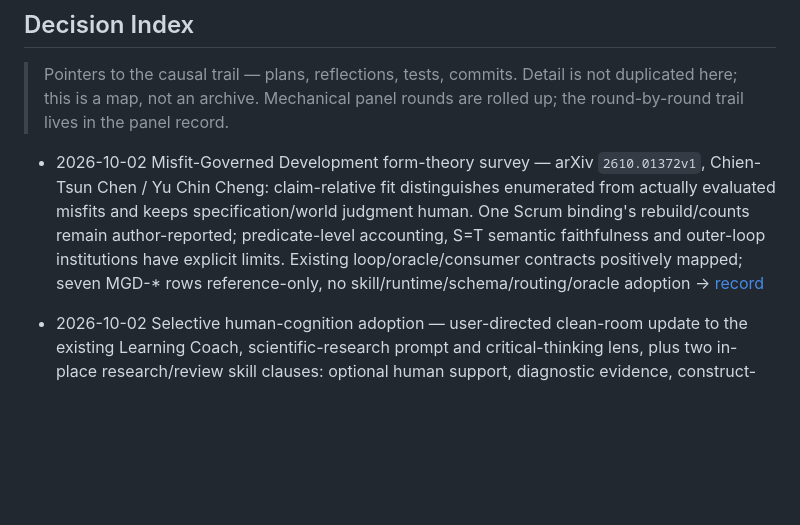
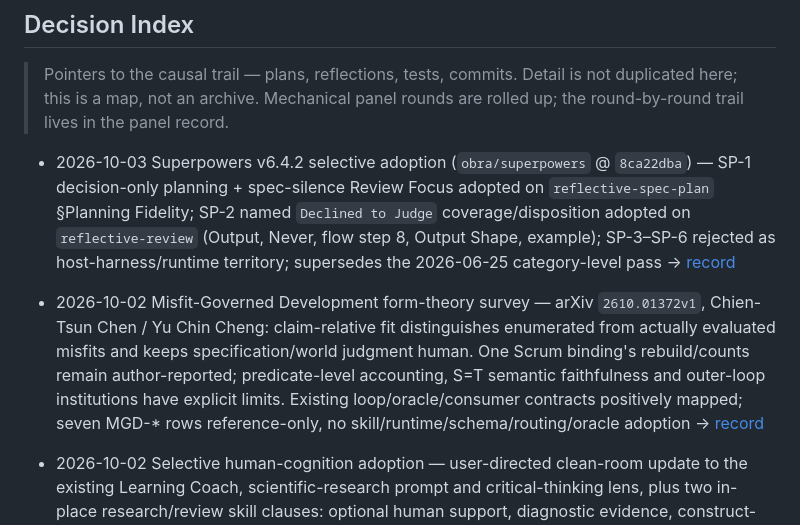
Before and after one commit to TeaEntityLab/teaPrompt, a Markdown page: reflective-prompt-library/PROJECT_KNOWLEDGE.md, the part around the change. Rendered like a GitHub page; blank space fills up the shorter version.

```diff
--- a/reflective-prompt-library/PROJECT_KNOWLEDGE.md
+++ b/reflective-prompt-library/PROJECT_KNOWLEDGE.md
@@ -134,7 +134,10 @@ deferred promotions are recurrence-gated — see [panel backlog](plans/multi-age
 > Pointers to the causal trail — plans, reflections, tests, commits. Detail is
 > not duplicated here; this is a map, not an archive. Mechanical panel rounds
 > are rolled up; the round-by-round trail lives in the panel record.
+- 2026-10-03 Superpowers v6.4.2 selective adoption (`obra/superpowers` @ `8ca22dba`) — SP-1 decision-only planning + spec-silence Review Focus adopted on `reflective-spec-plan` §Planning Fidelity; SP-2 named `Declined to Judge` coverage/disposition adopted on `reflective-review` (Output, Never, flow step 8, Output Shape, example); SP-3–SP-6 rejected as host-harness/runtime territory; supersedes the 2026-06-25 category-level pass → [record](plans/superpowers-v6.4-adoption-2026-10-03.md)
+
 - 2026-10-02 Misfit-Governed Development form-theory survey — arXiv `2610.01372v1`, Chien-Tsun Chen / Yu Chin Cheng: claim-relative fit distinguishes enumerated from actually evaluated misfits and keeps specification/world judgment human. One Scrum binding's rebuild/counts remain author-reported; predicate-level accounting, S=T semantic faithfulness and outer-loop institutions have explicit limits. Existing loop/oracle/consumer contracts positively mapped; seven MGD-* rows reference-only, no skill/runtime/schema/routing/oracle adoption → [record](plans/mgd-form-theory-survey-2026-10-02.md)
+
 - 2026-10-02 Selective human-cognition adoption — user-directed clean-room update to the existing Learning Coach, scientific-research prompt and critical-thinking lens, plus two in-place research/review skill clauses: optional human support, diagnostic evidence, construct-sensitive calibration and study-scope limits; no new skill/runtime, kit installation or human-efficacy claim → [record](plans/human-cognition-adoption-2026-10-02.md)
 - 2026-10-01 Whole-library repair follow-through — WR-01–WR-25 source/test fixes landed plus advisory and third-pass parallel review (post-commit): settled boundary/Never sentences restored verbatim, `TASKS.canon` deletion made fail-closed exit 4, size guards added, DAG multi-sink tie-break hardened; 1,358 tests green → [report](../review/final-report.md)
 - 2026-10-01 oh-my-openagent 5.x re-survey — pivot confirmed: standalone `omo` runtime on `senpi` (pi-mono fork); OpenCode/Codex remain as adapters; SUL-1.0; prompt-text vs enforced-mechanism map recorded; OO-1..OO-6 all covered/recorded → [record](plans/oh-my-openagent-survey-2026-10-01.md)
```
Also changed, not shown: reflective-prompt-library/plans/external-adoption-case-studies-2026-06-20.md (+2 -0 lines), reflective-prompt-library/plans/superpowers-v6.4-adoption-2026-10-03.md (added, +61 -0 lines).
